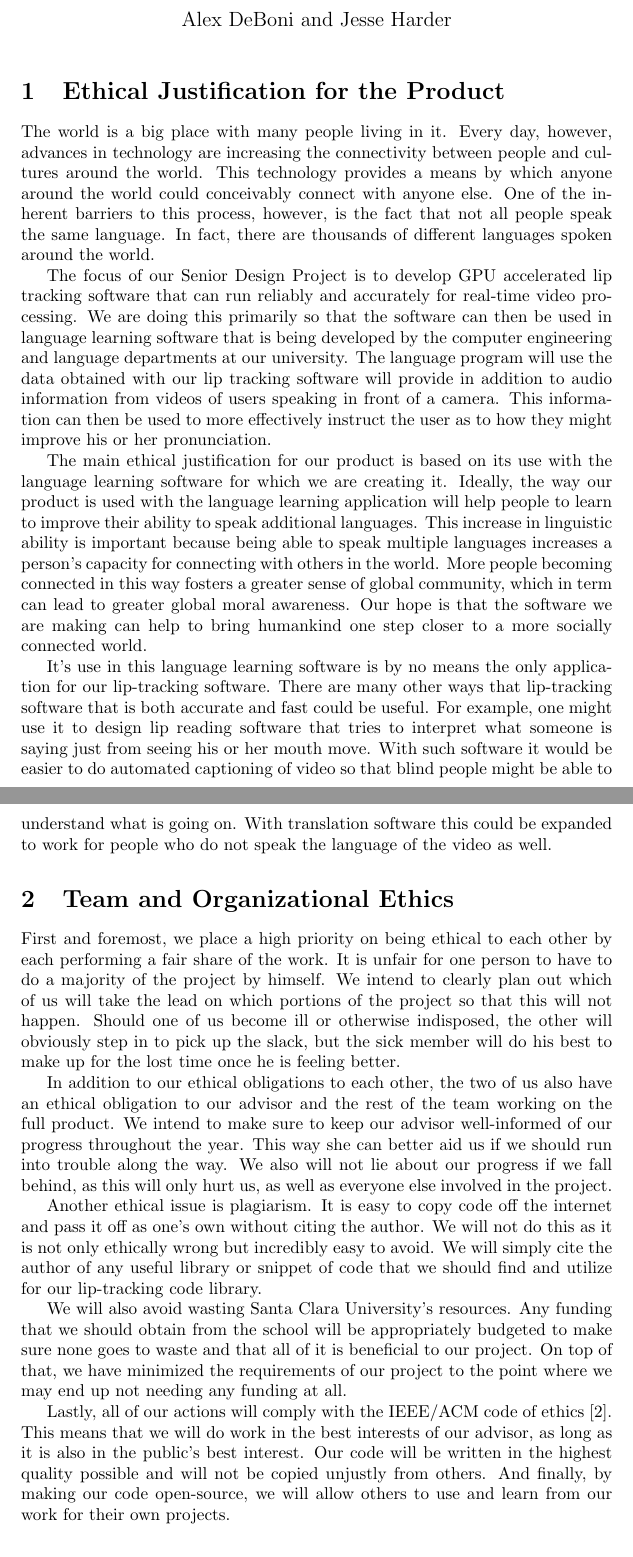
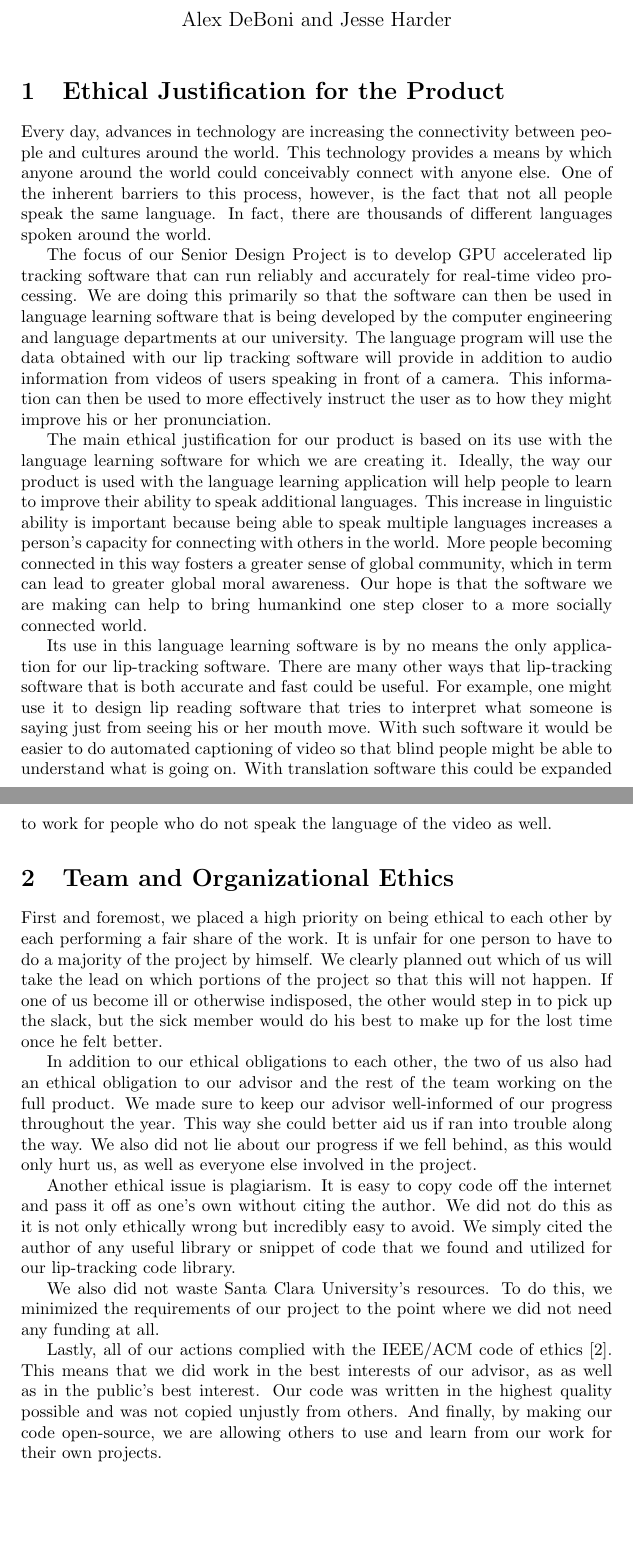
Before and after one commit to adeboni/asm-lips, a LaTeX thesis (documents/design-report/ethics-standalone.tex, which reads documents/design-report/ethics.tex): two parts of pages 1 and 2 of 3, joined at a grey line, cut so that both start at the same text, the shorter picture padded with empty space. Compiled offline with pdfLaTeX.

Commit message:
updating tenses

```diff
--- a/documents/design-report/ethics.tex
+++ b/documents/design-report/ethics.tex
@@ -4,7 +4,7 @@
 \fi
 
 \section{Ethical Justification for the Product}
-The world is a big place with many people living in it. Every day, however, advances in technology are increasing the connectivity between people and cultures around the world. This technology provides a means by which anyone around the world could conceivably connect with anyone else. One of the inherent barriers to this process, however, is the fact that not all people speak the same language. In fact, there are thousands of different languages spoken around the world.
+Every day, advances in technology are increasing the connectivity between people and cultures around the world. This technology provides a means by which anyone around the world could conceivably connect with anyone else. One of the inherent barriers to this process, however, is the fact that not all people speak the same language. In fact, there are thousands of different languages spoken around the world.
 
 \ifethics
 The focus of our Senior Design Project is to develop GPU accelerated lip tracking software that can run reliably and accurately for real-time video processing. We are doing this primarily so that the software can then be used in language learning software that is being developed by the computer engineering and language departments at our university. The language program will use the data obtained with our lip tracking software will provide in addition to audio information from videos of users speaking in front of a camera. This information can then be used to more effectively instruct the user as to how they might improve his or her pronunciation.
@@ -12,19 +12,19 @@ The focus of our Senior Design Project is to develop GPU accelerated lip trackin
 
 The main ethical justification for our product is based on its use with the language learning software for which we are creating it. Ideally, the way our product is used with the language learning application will help people to learn to improve their ability to speak additional languages. This increase in linguistic ability is important because being able to speak multiple languages increases a person's capacity for connecting with others in the world. More people becoming connected in this way fosters a greater sense of global community, which in term can lead to greater global moral awareness. Our hope is that the software we are making can help to bring humankind one step closer to a more socially connected world.
 
-It's use in this language learning software is by no means the only application for our lip-tracking software. There are many other ways that lip-tracking software that is both accurate and fast could be useful. For example, one might use it to design lip reading software that tries to interpret what someone is saying just from seeing his or her mouth move. With such software it would be easier to do automated captioning of video so that blind people might be able to understand what is going on. With translation software this could be expanded to work for  people who do not speak the language of the video as well.
+Its use in this language learning software is by no means the only application for our lip-tracking software. There are many other ways that lip-tracking software that is both accurate and fast could be useful. For example, one might use it to design lip reading software that tries to interpret what someone is saying just from seeing his or her mouth move. With such software it would be easier to do automated captioning of video so that blind people might be able to understand what is going on. With translation software this could be expanded to work for  people who do not speak the language of the video as well.
 
 
 \section{Team and Organizational Ethics}
-First and foremost, we place a high priority on being ethical to each other by each performing a fair share of the work. It is unfair for one person to have to do a majority of the project by himself. We intend to clearly plan out which of us will take the lead on which portions of the project so that this will not happen. Should one of us become ill or otherwise indisposed, the other will obviously step in to pick up the slack, but the sick member will do his best to make up for the lost time once he is feeling better.
+First and foremost, we placed a high priority on being ethical to each other by each performing a fair share of the work. It is unfair for one person to have to do a majority of the project by himself. We clearly planned out which of us will take the lead on which portions of the project so that this will not happen. If one of us become ill or otherwise indisposed, the other would step in to pick up the slack, but the sick member would do his best to make up for the lost time once he felt better.
 
-In addition to our ethical obligations to each other, the two of us also have an ethical obligation to our advisor and the rest of the team working on the full product. We intend to make sure to keep our advisor well-informed of our progress throughout the year. This way she can better aid us if we should run into trouble along the way. We also will not lie about our progress if we fall behind, as this will only hurt us, as well as everyone else involved in the project.
+In addition to our ethical obligations to each other, the two of us also had an ethical obligation to our advisor and the rest of the team working on the full product. We made sure to keep our advisor well-informed of our progress throughout the year. This way she could better aid us if ran into trouble along the way. We also did not lie about our progress if we fell behind, as this would only hurt us, as well as everyone else involved in the project.
 
-Another ethical issue is plagiarism. It is easy to copy code off the internet and pass it off as one's own without citing the author. We will not do this as it is not only ethically wrong but incredibly easy to avoid. We will simply cite the author of any useful library or snippet of code that we should find and utilize for our lip-tracking code library.
+Another ethical issue is plagiarism. It is easy to copy code off the internet and pass it off as one's own without citing the author. We did not do this as it is not only ethically wrong but incredibly easy to avoid. We simply cited the author of any useful library or snippet of code that we found and utilized for our lip-tracking code library.
 
-We will also avoid wasting Santa Clara University's resources. Any funding that we should obtain from the school will be appropriately budgeted to make sure none goes to waste and that all of it is beneficial to our project. On top of that, we have minimized the requirements of our project to the point where we may end up not needing any funding at all.
+We also did not waste Santa Clara University's resources. To do this, we minimized the requirements of our project to the point where we did not need any funding at all.
 
-Lastly, all of our actions will comply with the IEEE/ACM code of ethics \cite{acm-ethics}. This means that we will do work in the best interests of our advisor, as long as it is also in the public's best interest. Our code will be written in the highest quality possible and will not be copied unjustly from others. And finally, by making our code open-source, we will allow others to use and learn from our work for their own projects.
+Lastly, all of our actions complied with the IEEE/ACM code of ethics \cite{acm-ethics}. This means that we did work in the best interests of our advisor, as as well as in the public's best interest. Our code was written in the highest quality possible and was not copied unjustly from others. And finally, by making our code open-source, we are allowing others to use and learn from our work for their own projects.
 
 
 \section{Product and Society}
```
Also changed, not shown: documents/design-report/aesthetics.tex (+3 -3 lines), documents/design-report/master.tex (+2 -2 lines), documents/design-report/requirements.tex (+1 -1 lines).
